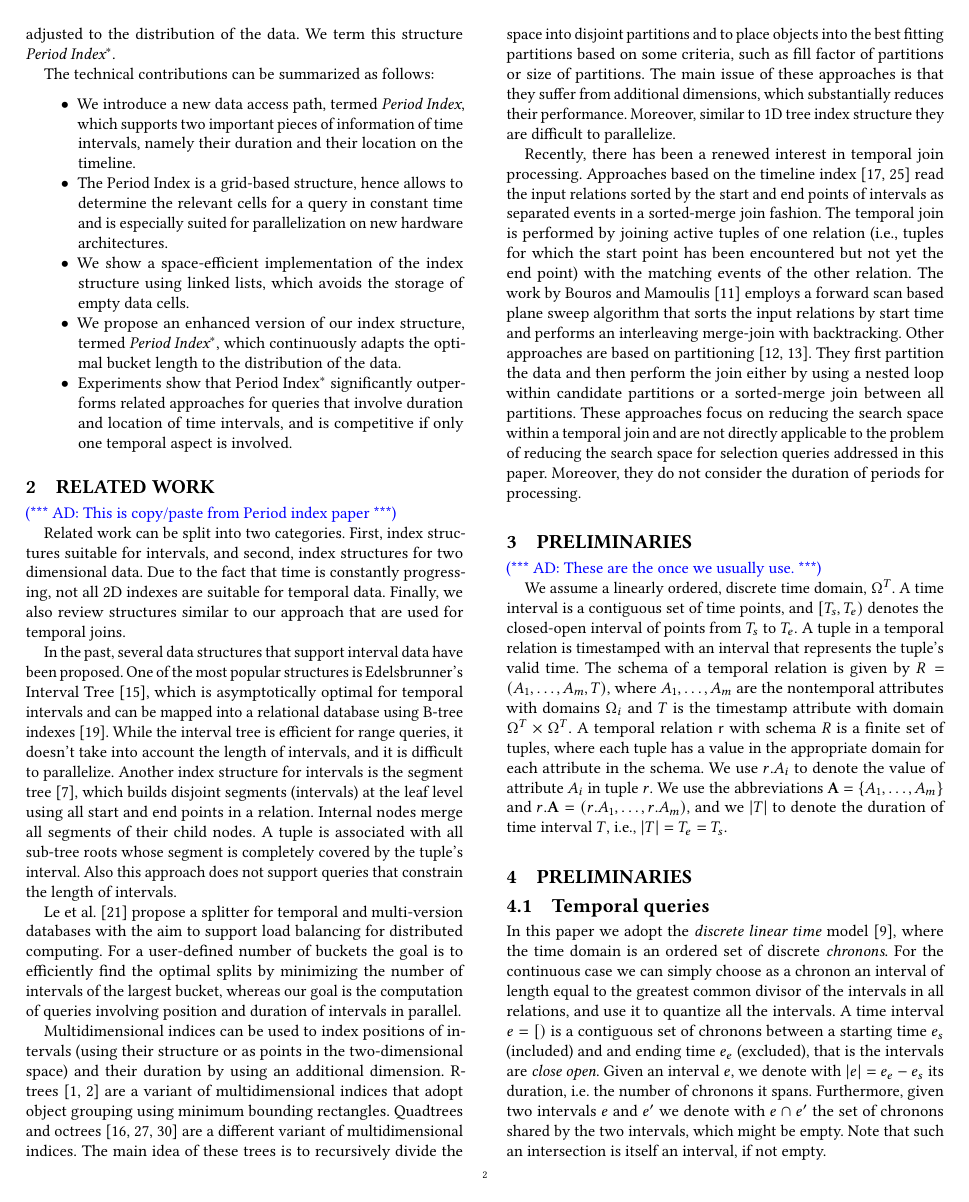
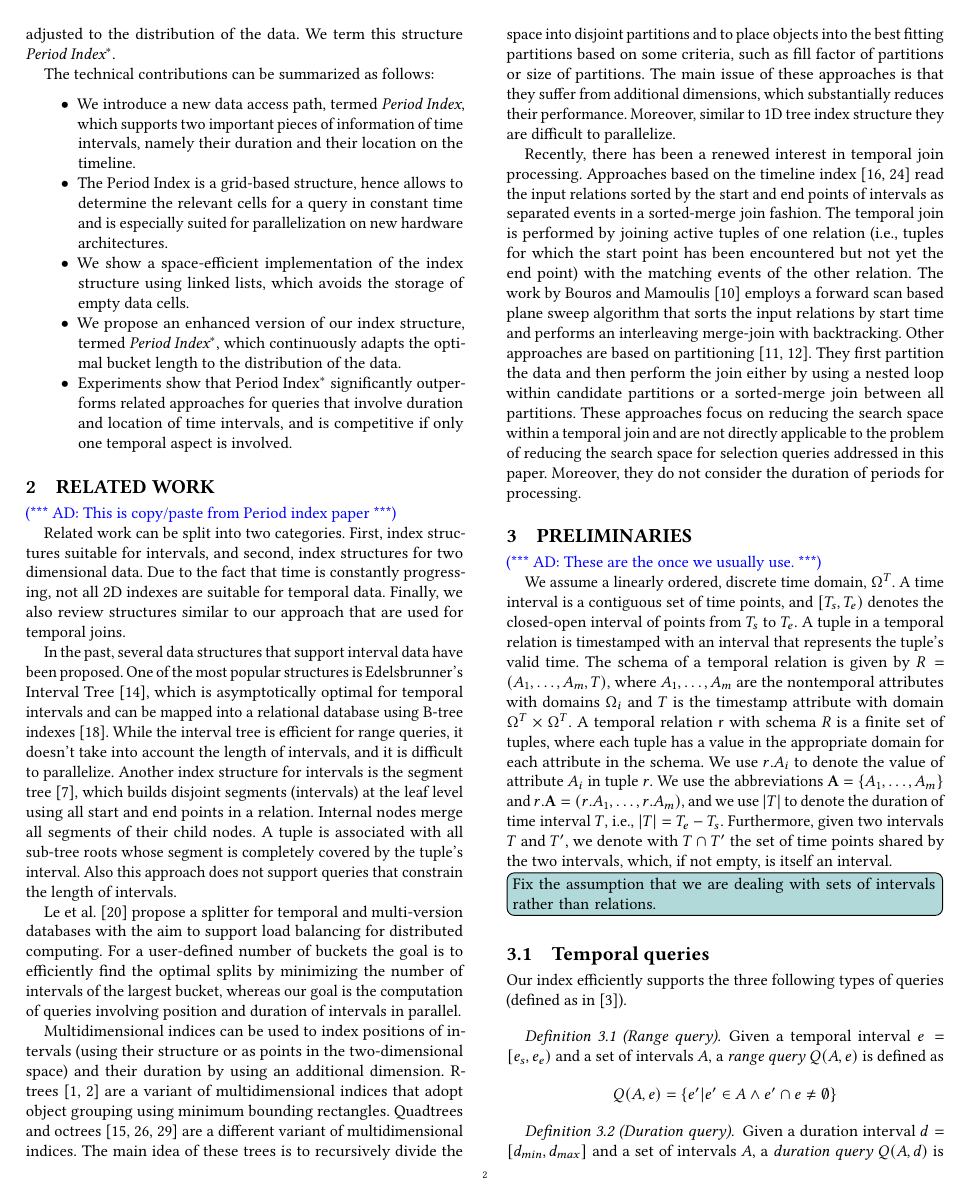
Before and after one commit to Cecca/temporal-index, a LaTeX paper (paper/temporal-index.tex): page 2 of 9. Compiled offline with pdfLaTeX.

Commit message:
Integrate preliminaries

```diff
--- a/paper/temporal-index.tex
+++ b/paper/temporal-index.tex
@@ -183,21 +183,12 @@ relation $\rr$ with schema $R$ is a finite set of tuples, where each
 tuple has a value in the appropriate domain for each attribute in the
 schema. We use $r.A_i$ to denote the value of attribute $A_i$ in tuple
 $r$.  We use the abbreviations $\A = \{ \args{A}{m} \}$ and
-$r.\A = (\args{r.A}{m})$, and we $|\T|$ to denote the duration of time interval $\T$, i.e., $|\T| = \TE = \TS$.
+$r.\A = (\args{r.A}{m})$, and we use $|\T|$ to denote the duration of time interval $\T$, i.e., $|\T| = \TE - \TS$.
+Furthermore, given two intervals $T$ and $T'$, we denote with
+$T \cap T'$ the set of time points shared by the two intervals, which, if
+not empty, is itself an interval.
 
-\section{Preliminaries}
+\cetodo{Fix the assumption that we are dealing with sets of intervals rather than relations.}
 
 \subsection{Temporal queries}
 
-In this paper we adopt the
-\emph{discrete linear time} model~\cite{BohlenDGJ_ebiss2017_temporal-data-management},
-where the time domain is an ordered set of discrete \emph{chronons}.
-For the continuous case we can simply choose as a chronon an interval of length
-equal to the greatest common divisor of the intervals in all relations, and use
-it to quantize all the intervals.
-A time interval $e = [)$ is a contiguous set of chronons between a starting
-time $e_s$ (included) and and ending time $e_e$ (excluded), that is the intervals are \emph{close open}.
-Given an interval $e$, we denote with $|e| = e_e - e_s$ its duration, i.e. the number of chronons it spans.
-Furthermore, given two intervals $e$ and $e'$ we denote with $e \cap e'$ the set of chronons
-shared by the two intervals, which might be empty.
-Note that such an intersection is itself an interval, if not empty.
```
Also changed, not shown: paper/temporal-index.tex (5 more changed lines).
